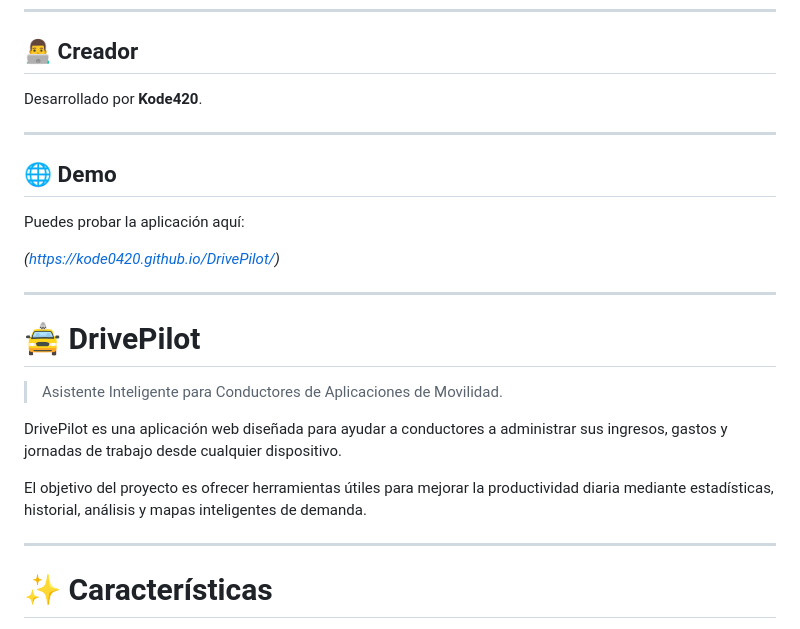
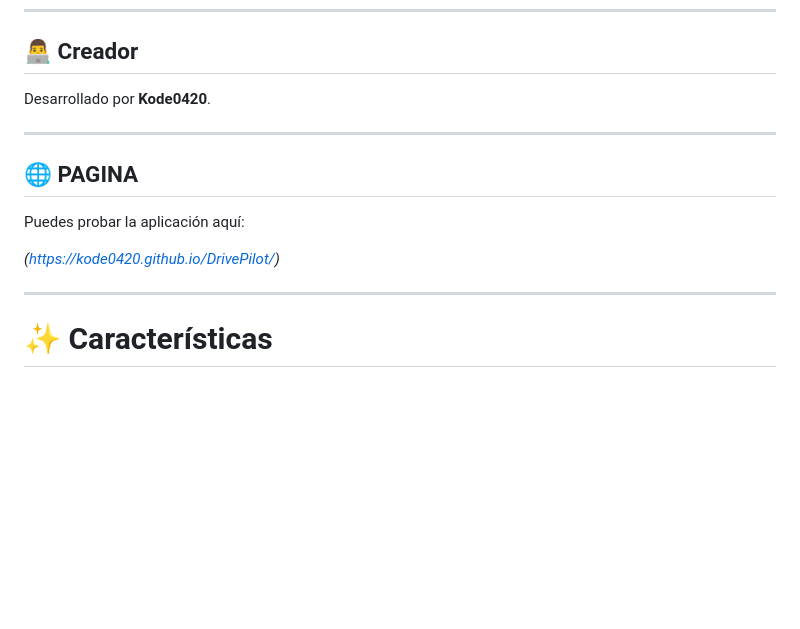
Before and after one commit to kode0420/DrivePilot, a Markdown page: README.md, the part around the change. GitHub-like rendering; blank space fills up the shorter version.

```diff
--- a/README.md
+++ b/README.md
@@ -17,25 +17,15 @@ Mi objetivo es seguir mejorando esta herramienta, agregar nuevas funciones y man
 
 ## 👨‍💻 Creador
 
-Desarrollado por **Kode420**.
+Desarrollado por **Kode0420**.
 
 ---
 
-## 🌐 Demo
+## 🌐 PAGINA
 
 Puedes probar la aplicación aquí:
 
 *(https://kode0420.github.io/DrivePilot/)*
-
----
-
-# 🚖 DrivePilot
-
-> Asistente Inteligente para Conductores de Aplicaciones de Movilidad.
-
-DrivePilot es una aplicación web diseñada para ayudar a conductores a administrar sus ingresos, gastos y jornadas de trabajo desde cualquier dispositivo.
-
-El objetivo del proyecto es ofrecer herramientas útiles para mejorar la productividad diaria mediante estadísticas, historial, análisis y mapas inteligentes de demanda.
 
 ---
 
```
